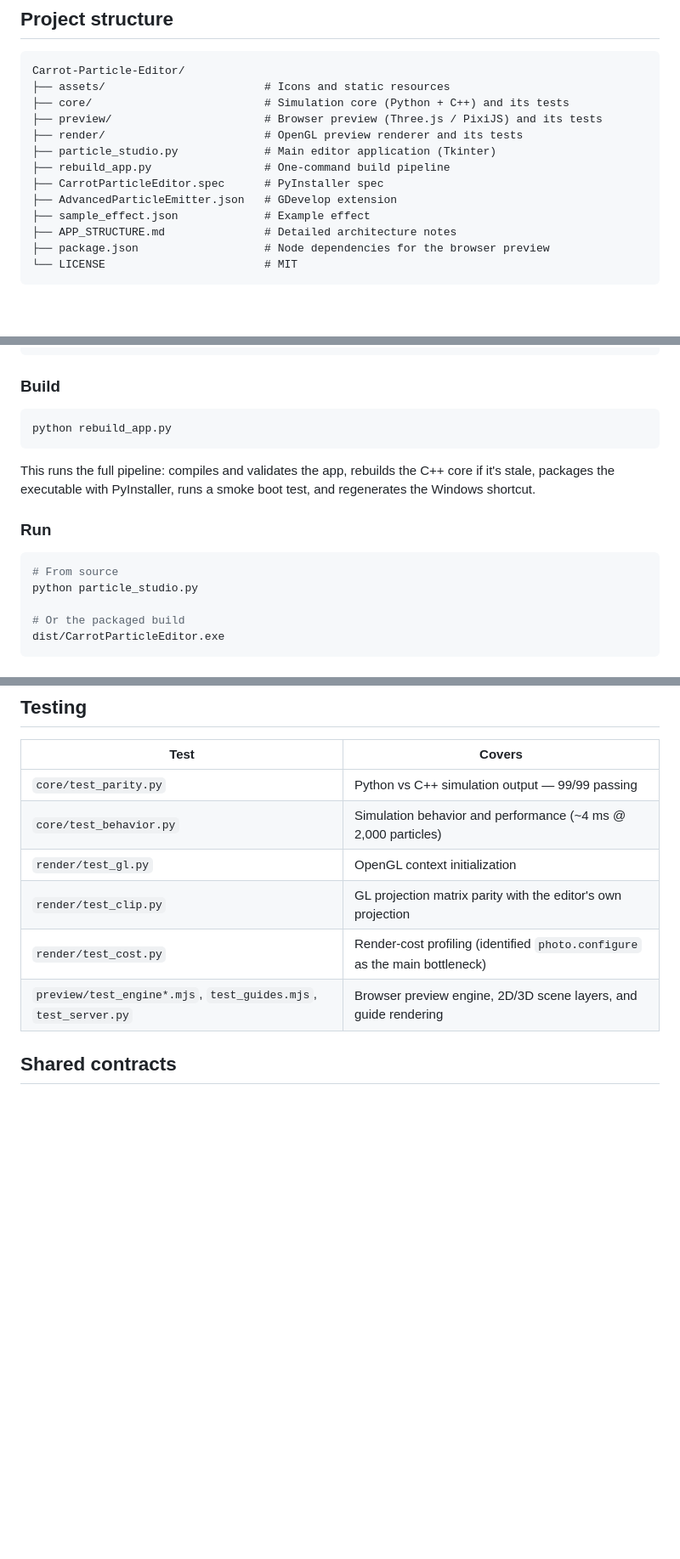
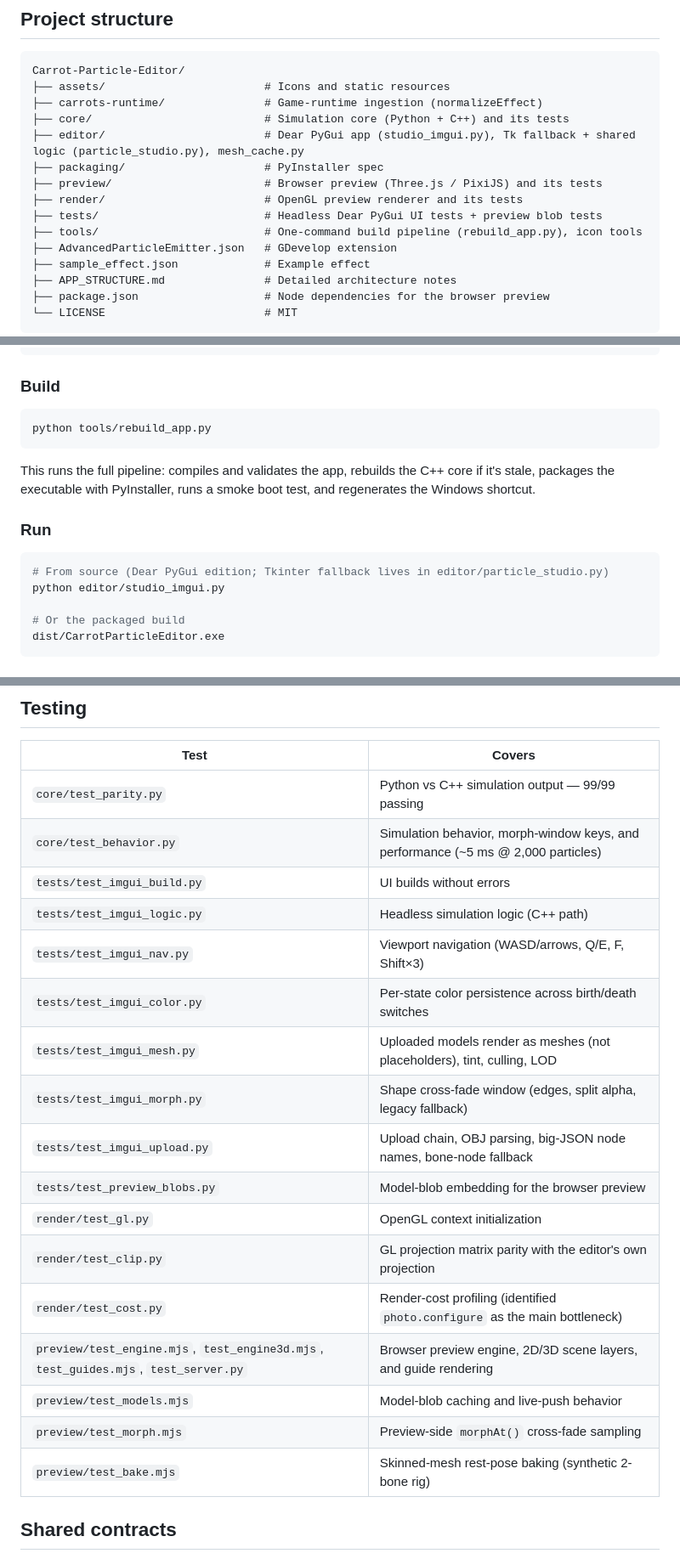
Before and after one commit to Boy1developer/Carrot-Particle-Editor, a Markdown page: README.md, 3 parts joined by grey strips. Shown at 85% size. GitHub-like rendering; blank space fills up the shorter version.

Commit message:
README: match Dear PyGui app, models, morph, tests, MIT credits

````diff
--- a/README.md
+++ b/README.md
@@ -54,12 +58,14 @@ Download `CarrotParticleEditor.exe` and run it — no Python installation requir
 ```text
 Carrot-Particle-Editor/
 ├── assets/                        # Icons and static resources
+├── carrots-runtime/               # Game-runtime ingestion (normalizeEffect)
 ├── core/                          # Simulation core (Python + C++) and its tests
+├── editor/                        # Dear PyGui app (studio_imgui.py), Tk fallback + shared logic (particle_studio.py), mesh_cache.py
+├── packaging/                     # PyInstaller spec
 ├── preview/                       # Browser preview (Three.js / PixiJS) and its tests
 ├── render/                        # OpenGL preview renderer and its tests
-├── particle_studio.py             # Main editor application (Tkinter)
-├── rebuild_app.py                 # One-command build pipeline
-├── CarrotParticleEditor.spec      # PyInstaller spec
+├── tests/                         # Headless Dear PyGui UI tests + preview blob tests
+├── tools/                         # One-command build pipeline (rebuild_app.py), icon tools
 ├── AdvancedParticleEmitter.json   # GDevelop extension
 ├── sample_effect.json             # Example effect
 ├── APP_STRUCTURE.md               # Detailed architecture notes
@@ -86,7 +92,7 @@ npm install
 ### Build
 
 ```bash
-python rebuild_app.py
+python tools/rebuild_app.py
 ```
 
 This runs the full pipeline: compiles and validates the app, rebuilds the C++ core if it's stale, packages the executable with PyInstaller, runs a smoke boot test, and regenerates the Windows shortcut.
@@ -94,8 +100,8 @@ This runs the full pipeline: compiles and validates the app, rebuilds the C++ co
 ### Run
 
 ```bash
-# From source
-python particle_studio.py
+# From source (Dear PyGui edition; Tkinter fallback lives in editor/particle_studio.py)
+python editor/studio_imgui.py
 
 # Or the packaged build
 dist/CarrotParticleEditor.exe
@@ -115,11 +121,22 @@ dist/CarrotParticleEditor.exe
 | Test | Covers |
 | --- | --- |
 | `core/test_parity.py` | Python vs C++ simulation output — 99/99 passing |
-| `core/test_behavior.py` | Simulation behavior and performance (~4 ms @ 2,000 particles) |
+| `core/test_behavior.py` | Simulation behavior, morph-window keys, and performance (~5 ms @ 2,000 particles) |
+| `tests/test_imgui_build.py` | UI builds without errors |
+| `tests/test_imgui_logic.py` | Headless simulation logic (C++ path) |
+| `tests/test_imgui_nav.py` | Viewport navigation (WASD/arrows, Q/E, F, Shift×3) |
+| `tests/test_imgui_color.py` | Per-state color persistence across birth/death switches |
+| `tests/test_imgui_mesh.py` | Uploaded models render as meshes (not placeholders), tint, culling, LOD |
+| `tests/test_imgui_morph.py` | Shape cross-fade window (edges, split alpha, legacy fallback) |
+| `tests/test_imgui_upload.py` | Upload chain, OBJ parsing, big-JSON node names, bone-node fallback |
+| `tests/test_preview_blobs.py` | Model-blob embedding for the browser preview |
 | `render/test_gl.py` | OpenGL context initialization |
 | `render/test_clip.py` | GL projection matrix parity with the editor's own projection |
 | `render/test_cost.py` | Render-cost profiling (identified `photo.configure` as the main bottleneck) |
-| `preview/test_engine*.mjs`, `test_guides.mjs`, `test_server.py` | Browser preview engine, 2D/3D scene layers, and guide rendering |
+| `preview/test_engine.mjs`, `test_engine3d.mjs`, `test_guides.mjs`, `test_server.py` | Browser preview engine, 2D/3D scene layers, and guide rendering |
+| `preview/test_models.mjs` | Model-blob caching and live-push behavior |
+| `preview/test_morph.mjs` | Preview-side `morphAt()` cross-fade sampling |
+| `preview/test_bake.mjs` | Skinned-mesh rest-pose baking (synthetic 2-bone rig) |
 
 ## Shared contracts
 
````
Also changed, not shown: other parts of README.md (+12 -2 lines).
